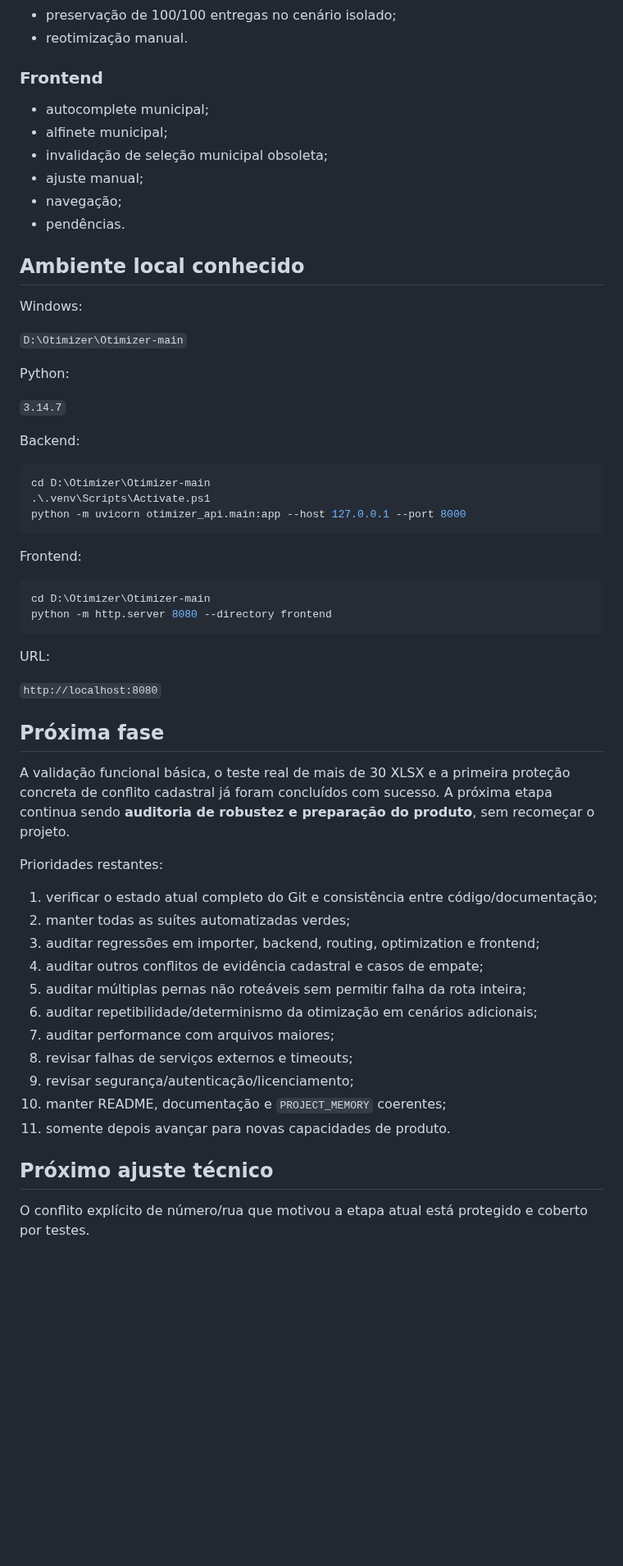
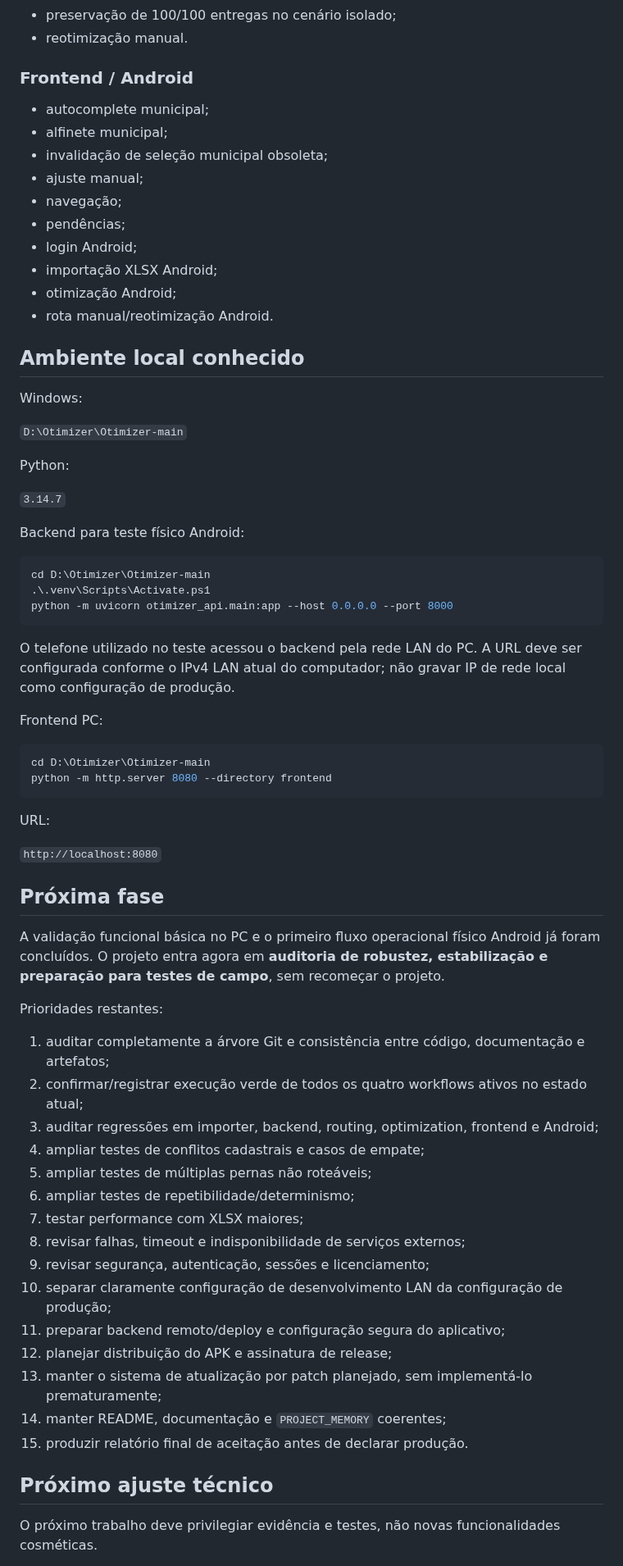
Before and after one commit to heldergaraujo2/Otimizer, a Markdown page: PROJECT_MEMORY/11_HANDOFF.md, the part around one of its changes. Shown at 82% size. Drawn GitHub-style; blank space fills up the shorter version.

Commit message:
docs: update handoff after Android field validation

````diff
--- a/PROJECT_MEMORY/11_HANDOFF.md
+++ b/PROJECT_MEMORY/11_HANDOFF.md
@@ -140,14 +178,18 @@ Os workflows foram verificados diretamente no GitHub para o SHA `d89648771ff00c4
 - preservação de 100/100 entregas no cenário isolado;
 - reotimização manual.
 
-### Frontend
+### Frontend / Android
 
 - autocomplete municipal;
 - alfinete municipal;
 - invalidação de seleção municipal obsoleta;
 - ajuste manual;
 - navegação;
-- pendências.
+- pendências;
+- login Android;
+- importação XLSX Android;
+- otimização Android;
+- rota manual/reotimização Android.
 
 ## Ambiente local conhecido
 
@@ -159,15 +201,17 @@ Python:
 
 `3.14.7`
 
-Backend:
+Backend para teste físico Android:
 
 ```powershell
 cd D:\Otimizer\Otimizer-main
 .\.venv\Scripts\Activate.ps1
-python -m uvicorn otimizer_api.main:app --host 127.0.0.1 --port 8000
+python -m uvicorn otimizer_api.main:app --host 0.0.0.0 --port 8000
 ```
 
-Frontend:
+O telefone utilizado no teste acessou o backend pela rede LAN do PC. A URL deve ser configurada conforme o IPv4 LAN atual do computador; não gravar IP de rede local como configuração de produção.
+
+Frontend PC:
 
 ```powershell
 cd D:\Otimizer\Otimizer-main
@@ -180,23 +224,27 @@ URL:
 
 ## Próxima fase
 
-A validação funcional básica, o teste real de mais de 30 XLSX e a primeira proteção concreta de conflito cadastral já foram concluídos com sucesso. A próxima etapa continua sendo **auditoria de robustez e preparação do produto**, sem recomeçar o projeto.
+A validação funcional básica no PC e o primeiro fluxo operacional físico Android já foram concluídos. O projeto entra agora em **auditoria de robustez, estabilização e preparação para testes de campo**, sem recomeçar o projeto.
 
 Prioridades restantes:
 
-1. verificar o estado atual completo do Git e consistência entre código/documentação;
-2. manter todas as suítes automatizadas verdes;
-3. auditar regressões em importer, backend, routing, optimization e frontend;
-4. auditar outros conflitos de evidência cadastral e casos de empate;
-5. auditar múltiplas pernas não roteáveis sem permitir falha da rota inteira;
-6. auditar repetibilidade/determinismo da otimização em cenários adicionais;
-7. auditar performance com arquivos maiores;
-8. revisar falhas de serviços externos e timeouts;
-9. revisar segurança/autenticação/licenciamento;
-10. manter README, documentação e `PROJECT_MEMORY` coerentes;
-11. somente depois avançar para novas capacidades de produto.
+1. auditar completamente a árvore Git e consistência entre código, documentação e artefatos;
+2. confirmar/registrar execução verde de todos os quatro workflows ativos no estado atual;
+3. auditar regressões em importer, backend, routing, optimization, frontend e Android;
+4. ampliar testes de conflitos cadastrais e casos de empate;
+5. ampliar testes de múltiplas pernas não roteáveis;
+6. ampliar testes de repetibilidade/determinismo;
+7. testar performance com XLSX maiores;
+8. revisar falhas, timeout e indisponibilidade de serviços externos;
+9. revisar segurança, autenticação, sessões e licenciamento;
+10. separar claramente configuração de desenvolvimento LAN da configuração de produção;
+11. preparar backend remoto/deploy e configuração segura do aplicativo;
+12. planejar distribuição do APK e assinatura de release;
+13. manter o sistema de atualização por patch planejado, sem implementá-lo prematuramente;
+14. manter README, documentação e `PROJECT_MEMORY` coerentes;
+15. produzir relatório final de aceitação antes de declarar produção.
 
 ## Próximo ajuste técnico
 
-O conflito explícito de número/rua que motivou a etapa atual está protegido e coberto por testes.
+O próximo trabalho deve privilegiar evidência e testes, não novas funcionalidades cosméticas.
 
````
Also changed, not shown: other parts of PROJECT_MEMORY/11_HANDOFF.md (+51 -13 lines).
